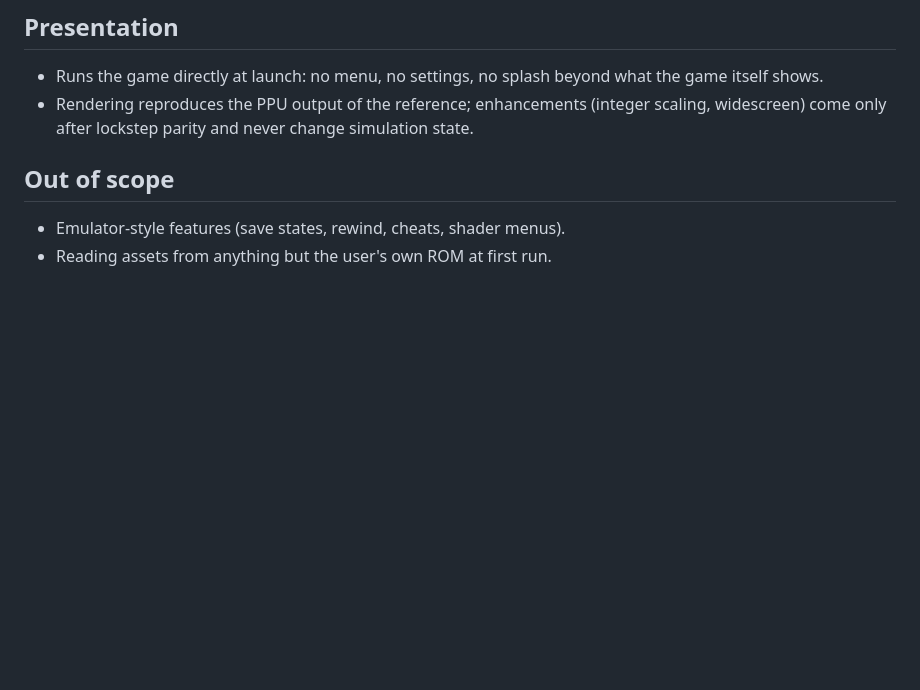
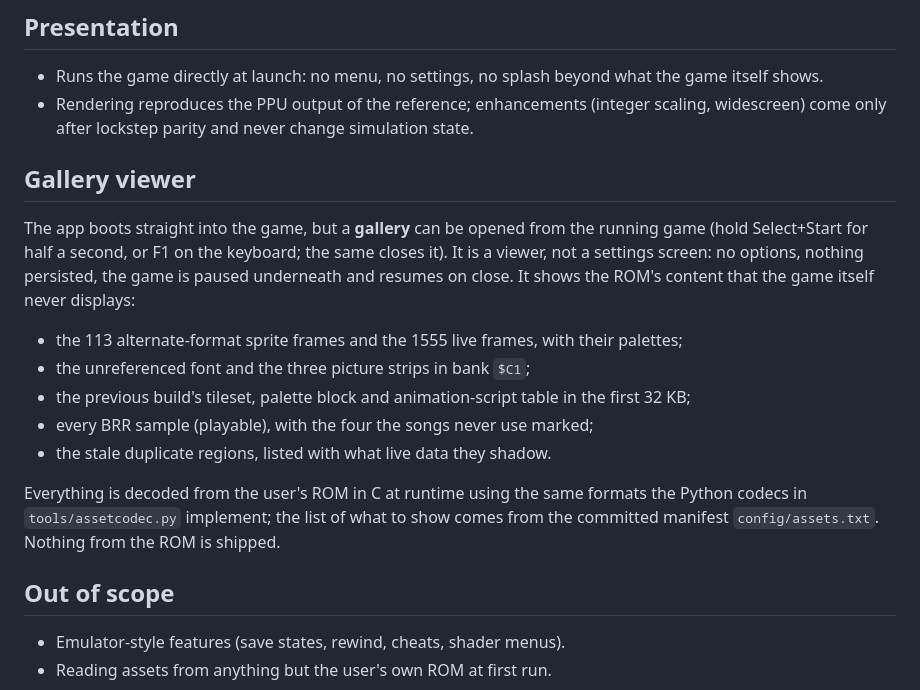
Before and after one commit to nathanialf/dream, a Markdown page: docs/RECOMP.md, the part around the change. Drawn GitHub-style; blank space fills up the shorter version.

Commit message:
Recomp design: in-game gallery viewer for unused data and the previous build

```diff
--- a/docs/RECOMP.md
+++ b/docs/RECOMP.md
@@ -30,6 +30,23 @@ takes shape.
   game itself shows.
 - Rendering reproduces the PPU output of the reference; enhancements (integer scaling,
   widescreen) come only after lockstep parity and never change simulation state.
+
+## Gallery viewer
+
+The app boots straight into the game, but a **gallery** can be opened from the running game
+(hold Select+Start for half a second, or F1 on the keyboard; the same closes it). It is a
+viewer, not a settings screen: no options, nothing persisted, the game is paused underneath
+and resumes on close. It shows the ROM's content that the game itself never displays:
+
+- the 113 alternate-format sprite frames and the 1555 live frames, with their palettes;
+- the unreferenced font and the three picture strips in bank `$C1`;
+- the previous build's tileset, palette block and animation-script table in the first 32 KB;
+- every BRR sample (playable), with the four the songs never use marked;
+- the stale duplicate regions, listed with what live data they shadow.
+
+Everything is decoded from the user's ROM in C at runtime using the same formats the
+Python codecs in `tools/assetcodec.py` implement; the list of what to show comes from the
+committed manifest `config/assets.txt`. Nothing from the ROM is shipped.
 
 ## Out of scope
 
```
